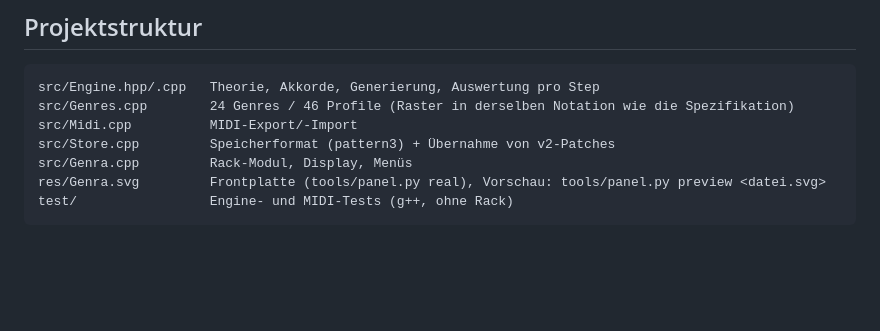
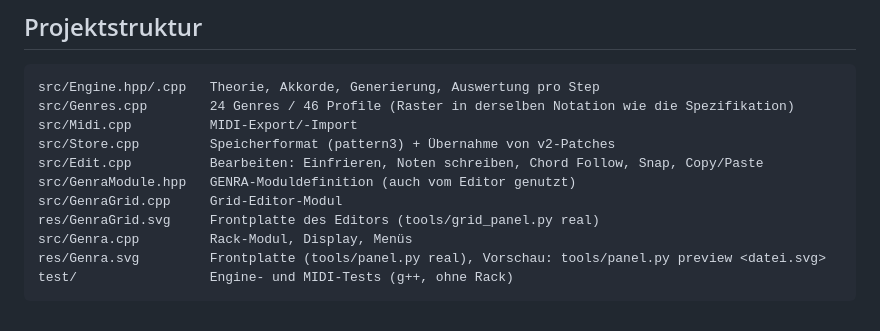
Before and after one commit to Camillowup/Genra-for-Vcv, a Markdown page: README.md, the part around one of its changes. Drawn GitHub-style; blank space fills up the shorter version.

```diff
--- a/README.md
+++ b/README.md
@@ -77,6 +92,10 @@ src/Engine.hpp/.cpp   Theorie, Akkorde, Generierung, Auswertung pro Step
 src/Genres.cpp        24 Genres / 46 Profile (Raster in derselben Notation wie die Spezifikation)
 src/Midi.cpp          MIDI-Export/-Import
 src/Store.cpp         Speicherformat (pattern3) + Übernahme von v2-Patches
+src/Edit.cpp          Bearbeiten: Einfrieren, Noten schreiben, Chord Follow, Snap, Copy/Paste
+src/GenraModule.hpp   GENRA-Moduldefinition (auch vom Editor genutzt)
+src/GenraGrid.cpp     Grid-Editor-Modul
+res/GenraGrid.svg     Frontplatte des Editors (tools/grid_panel.py real)
 src/Genra.cpp         Rack-Modul, Display, Menüs
 res/Genra.svg         Frontplatte (tools/panel.py real), Vorschau: tools/panel.py preview <datei.svg>
 test/                 Engine- und MIDI-Tests (g++, ohne Rack)
```
Also changed, not shown: other parts of README.md (+15 -0 lines), PROJEKT.md (+11 -1 lines), docs/entwuerfe/genra_grid_drums.png (added), docs/entwuerfe/genra_grid_piano.png (added), 1 other file.
